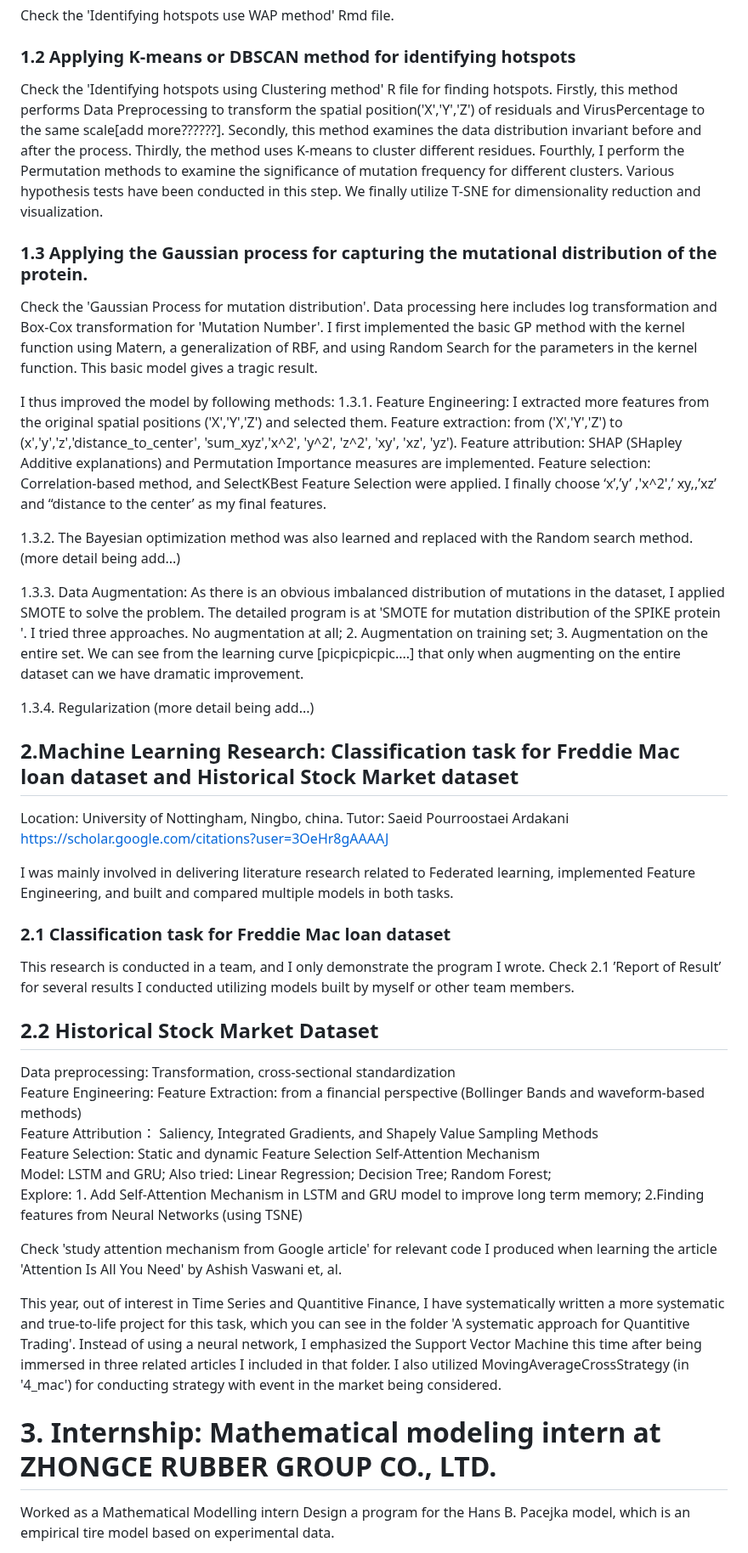
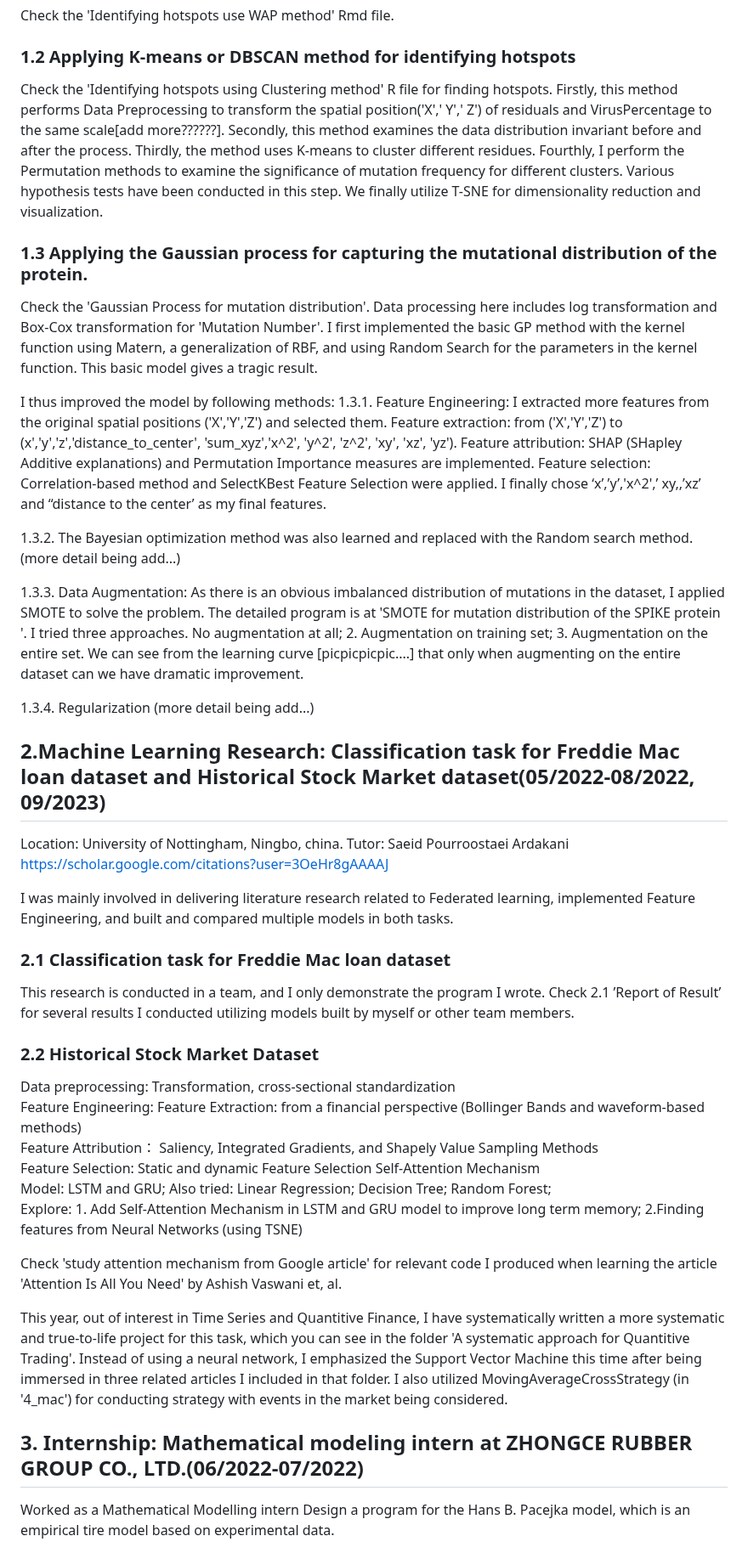
Before and after one commit to bimzty/bimzty.github.io, a Markdown page: README.md, the part around one of its changes. Shown at 85% size. GitHub-like rendering.

```diff
--- a/README.md
+++ b/README.md
@@ -26,13 +26,13 @@ Mutational Hotspots are the places on the protein where the mutation frequency i
 Check the 'Identifying hotspots use WAP method' Rmd file.
 
 ### 1.2 Applying K-means or DBSCAN method for identifying hotspots
-Check the 'Identifying hotspots using Clustering method' R file for finding hotspots. Firstly, this method performs Data Preprocessing to transform the spatial position('X','Y','Z') of residuals and VirusPercentage to the same scale[add more??????]. Secondly, this method examines the data distribution invariant before and after the process. Thirdly, the method uses K-means to cluster different residues. Fourthly, I perform the Permutation methods to examine the significance of mutation frequency for different clusters. Various hypothesis tests have been conducted in this step. We finally utilize T-SNE for dimensionality reduction and visualization.
+Check the 'Identifying hotspots using Clustering method' R file for finding hotspots. Firstly, this method performs Data Preprocessing to transform the spatial position('X',' Y',' Z') of residuals and VirusPercentage to the same scale[add more??????]. Secondly, this method examines the data distribution invariant before and after the process. Thirdly, the method uses K-means to cluster different residues. Fourthly, I perform the Permutation methods to examine the significance of mutation frequency for different clusters. Various hypothesis tests have been conducted in this step. We finally utilize T-SNE for dimensionality reduction and visualization.
 
 ### 1.3 Applying the Gaussian process for capturing the mutational distribution of the protein.
 Check the 'Gaussian Process for mutation distribution'. Data processing here includes log transformation and Box-Cox transformation for 'Mutation Number'. I first implemented the basic GP method with the kernel function using Matern, a generalization of RBF, and using Random Search for the parameters in the kernel function. This basic model gives a tragic result.
 
 I thus improved the model by following methods:
-1.3.1. Feature Engineering: I extracted more features from the original spatial positions ('X','Y','Z') and selected them. Feature extraction: from ('X','Y','Z') to (x','y','z','distance_to_center', 'sum_xyz','x^2', 'y^2', 'z^2', 'xy', 'xz', 'yz'). Feature attribution: SHAP (SHapley Additive explanations) and Permutation Importance measures are implemented. Feature selection: Correlation-based method, and SelectKBest Feature Selection were applied. I finally choose  ‘x’,’y’ ,'x^2',’ xy,,’xz’ and ‘‘distance to the center’ as my final features.
+1.3.1. Feature Engineering: I extracted more features from the original spatial positions ('X','Y','Z') and selected them. Feature extraction: from ('X','Y','Z') to (x','y','z','distance_to_center', 'sum_xyz','x^2', 'y^2', 'z^2', 'xy', 'xz', 'yz'). Feature attribution: SHAP (SHapley Additive explanations) and Permutation Importance measures are implemented. Feature selection: Correlation-based method and SelectKBest Feature Selection were applied. I finally chose  ‘x’,’y’,'x^2',’ xy,,’xz’ and ‘‘distance to the center’ as my final features.
 
 1.3.2. The Bayesian optimization method was also learned and replaced with the Random search method. (more detail being add...)
 
@@ -40,7 +40,7 @@ I thus improved the model by following methods:
 
 1.3.4. Regularization (more detail being add...)
 
-## 2.Machine Learning Research: Classification task for Freddie Mac loan dataset and Historical Stock Market dataset
+## 2.Machine Learning Research: Classification task for Freddie Mac loan dataset and Historical Stock Market dataset(05/2022-08/2022, 09/2023)
 Location: University of Nottingham, Ningbo, china.
 Tutor: Saeid Pourroostaei Ardakani  https://scholar.google.com/citations?user=3OeHr8gAAAAJ
 
@@ -49,14 +49,14 @@ I was mainly involved in delivering literature research related to Federated lea
 ### 2.1 Classification task for Freddie Mac loan dataset
 This research is conducted in a team, and I only demonstrate the program I wrote. Check 2.1 ’Report of Result’ for several results I conducted utilizing models built by myself or other team members.
 
-## 2.2 Historical Stock Market Dataset
+### 2.2 Historical Stock Market Dataset
 Data preprocessing: Transformation, cross-sectional standardization <br> Feature Engineering: Feature Extraction: from a financial perspective (Bollinger Bands and waveform-based methods) <br> Feature Attribution： Saliency, Integrated Gradients, and Shapely Value Sampling Methods <br> Feature Selection: Static and dynamic Feature Selection Self-Attention Mechanism<br> Model: LSTM and GRU; Also tried: Linear Regression; Decision Tree; Random Forest; <br> Explore: 1. Add Self-Attention Mechanism in LSTM and GRU model to improve long term memory; 2.Finding features from Neural Networks (using TSNE)
 
 Check 'study attention mechanism from Google article' for relevant code I produced when learning the article 'Attention Is All You Need' by Ashish Vaswani et, al.
 
-This year, out of interest in Time Series and Quantitive Finance, I have systematically written a more systematic and true-to-life project for this task, which you can see in the folder 'A systematic approach for Quantitive Trading'. Instead of using a neural network, I emphasized the Support Vector Machine this time after being immersed in three related articles I included in that folder. I also utilized MovingAverageCrossStrategy (in '4_mac') for conducting strategy with event in the market being considered.
+This year, out of interest in Time Series and Quantitive Finance, I have systematically written a more systematic and true-to-life project for this task, which you can see in the folder 'A systematic approach for Quantitive Trading'. Instead of using a neural network, I emphasized the Support Vector Machine this time after being immersed in three related articles I included in that folder. I also utilized MovingAverageCrossStrategy (in '4_mac') for conducting strategy with events in the market being considered.
 
- # 3. Internship: Mathematical modeling intern at ZHONGCE RUBBER GROUP CO., LTD.
+ ## 3. Internship: Mathematical modeling intern at ZHONGCE RUBBER GROUP CO., LTD.(06/2022-07/2022)
 
 Worked as a Mathematical Modelling intern
 Design a program for the Hans B. Pacejka model, which is an empirical tire model based on experimental data.
```
Also changed, not shown: other parts of README.md (+5 -2 lines).
